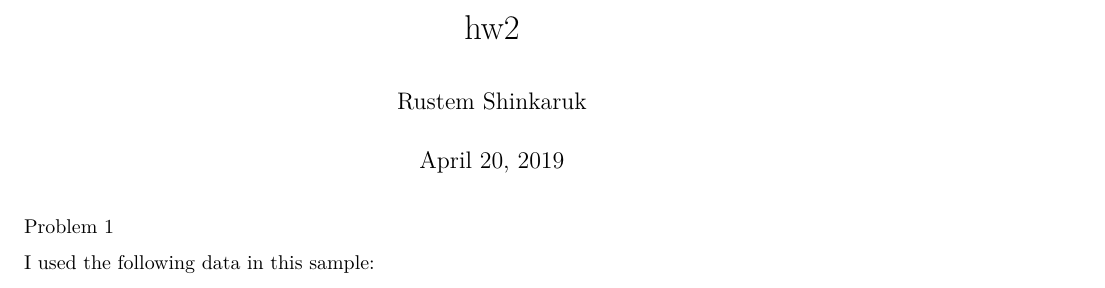
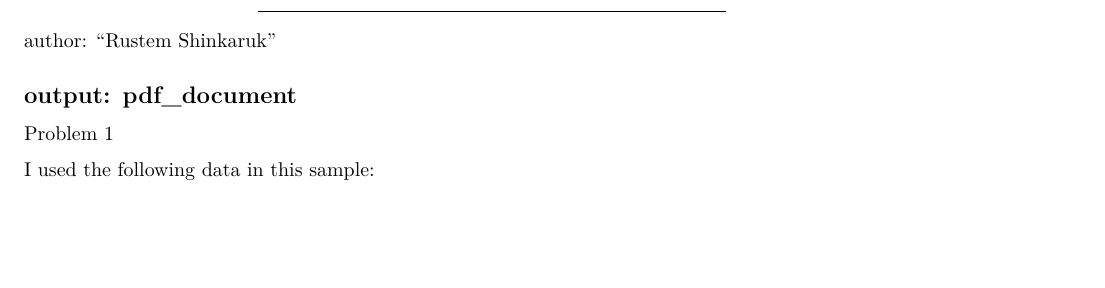
Before and after one commit to rustemshinkaruk/Asset-Allocation-Risk-Parity, an R Markdown document (code_using_markdown.Rmd): part of page 1 of 6 before the commit and part of page 1 of 5 after it, cut at the place of the change, the shorter picture padded with empty space. Rendered offline with R 4.5, knitr and Pandoc, then LaTeX, with nearby package versions; some code elsewhere in the file could not run offline.

Commit message:
Update and rename hw2.Rmd to code_using_markdown.Rmd

```diff
--- a/hw2.Rmd
+++ b/code_using_markdown.Rmd
@@ -1,7 +1,7 @@
 ---
-title: "hw2"
+
 author: "Rustem Shinkaruk"
-date: "April 20, 2019"
+
 output: pdf_document
 ---
 
```
